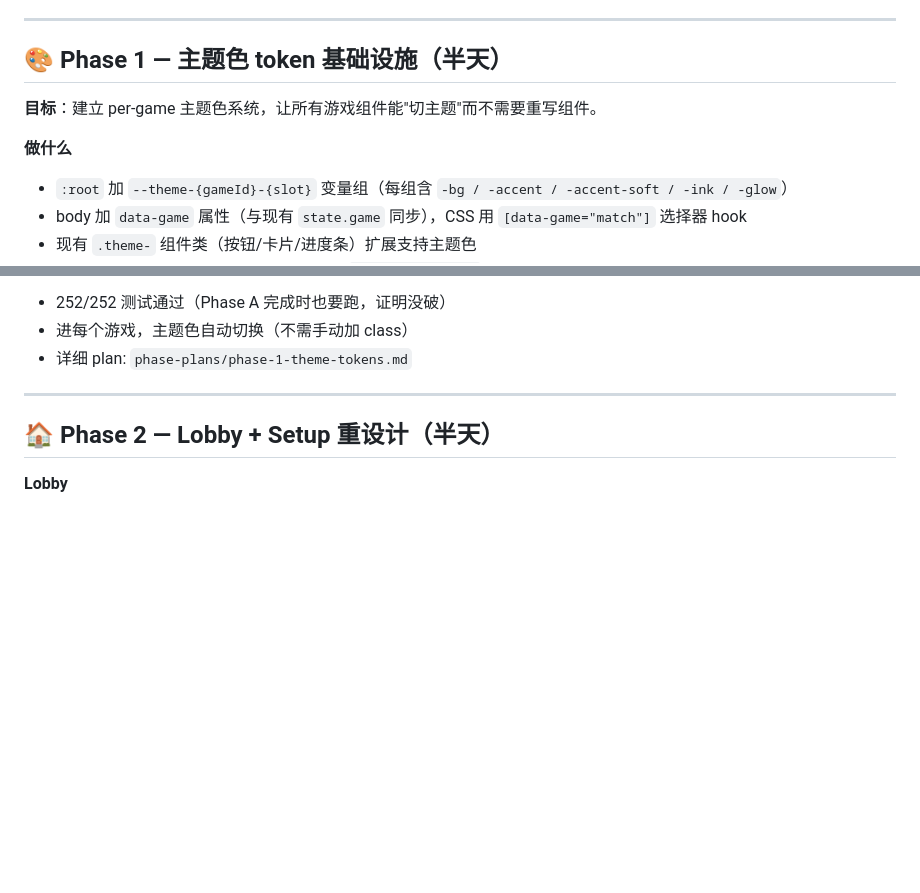
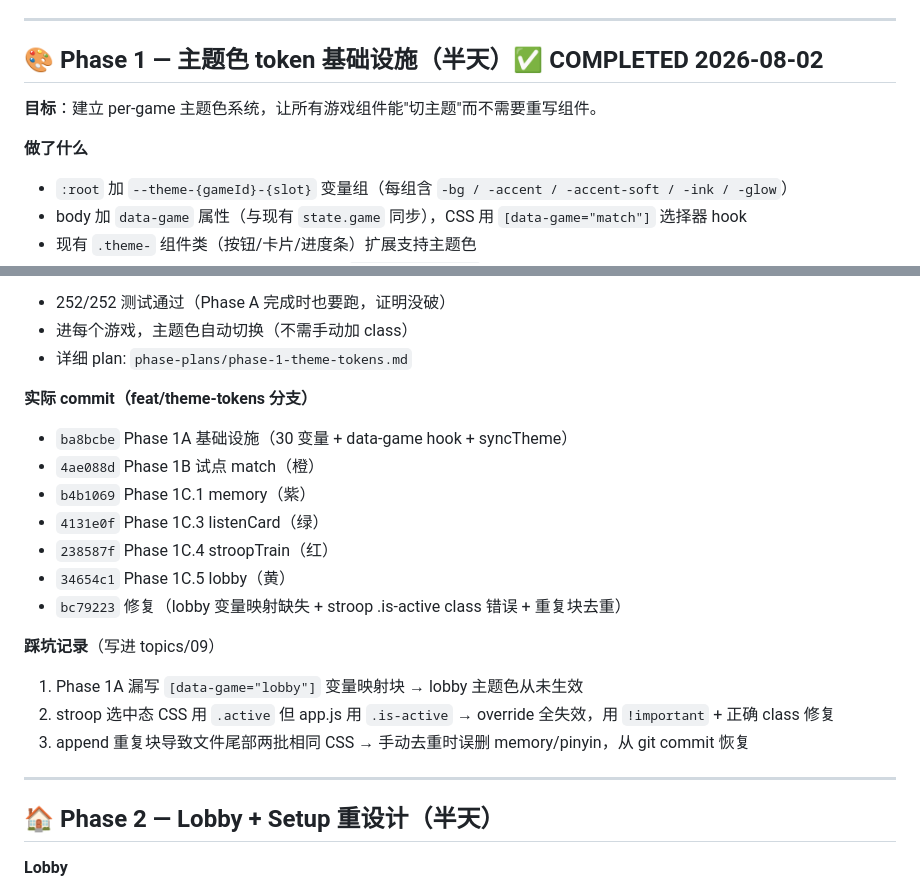
Before and after one commit to cainiaoDJ/beta_words, a Markdown page: docs/PLAN-2026-08-deep-optimization.md, 2 parts joined by grey strips. GitHub-like rendering; blank space fills up the shorter version.

Commit message:
docs: Phase 1 标记 completed + 踩坑记录

```diff
--- a/docs/PLAN-2026-08-deep-optimization.md
+++ b/docs/PLAN-2026-08-deep-optimization.md
@@ -61,11 +61,11 @@
 
 ---
 
-## 🎨 Phase 1 — 主题色 token 基础设施（半天）
+## 🎨 Phase 1 — 主题色 token 基础设施（半天）✅ COMPLETED 2026-08-02
 
 **目标**：建立 per-game 主题色系统，让所有游戏组件能"切主题"而不需要重写组件。
 
-**做什么**
+**做了什么**
 - `:root` 加 `--theme-{gameId}-{slot}` 变量组（每组含 `-bg / -accent / -accent-soft / -ink / -glow`）
 - body 加 `data-game` 属性（与现有 `state.game` 同步），CSS 用 `[data-game="match"]` 选择器 hook
 - 现有 `.theme-` 组件类（按钮/卡片/进度条）扩展支持主题色
@@ -79,6 +79,20 @@
 - 252/252 测试通过（Phase A 完成时也要跑，证明没破）
 - 进每个游戏，主题色自动切换（不需手动加 class）
 - 详细 plan: `phase-plans/phase-1-theme-tokens.md`
+
+**实际 commit（feat/theme-tokens 分支）**
+- `ba8bcbe` Phase 1A 基础设施（30 变量 + data-game hook + syncTheme）
+- `4ae088d` Phase 1B 试点 match（橙）
+- `b4b1069` Phase 1C.1 memory（紫）
+- `4131e0f` Phase 1C.3 listenCard（绿）
+- `238587f` Phase 1C.4 stroopTrain（红）
+- `34654c1` Phase 1C.5 lobby（黄）
+- `bc79223` 修复（lobby 变量映射缺失 + stroop .is-active class 错误 + 重复块去重）
+
+**踩坑记录**（写进 topics/09）
+1. Phase 1A 漏写 `[data-game="lobby"]` 变量映射块 → lobby 主题色从未生效
+2. stroop 选中态 CSS 用 `.active` 但 app.js 用 `.is-active` → override 全失效，用 `!important` + 正确 class 修复
+3. append 重复块导致文件尾部两批相同 CSS → 手动去重时误删 memory/pinyin，从 git commit 恢复
 
 ---
 
```
